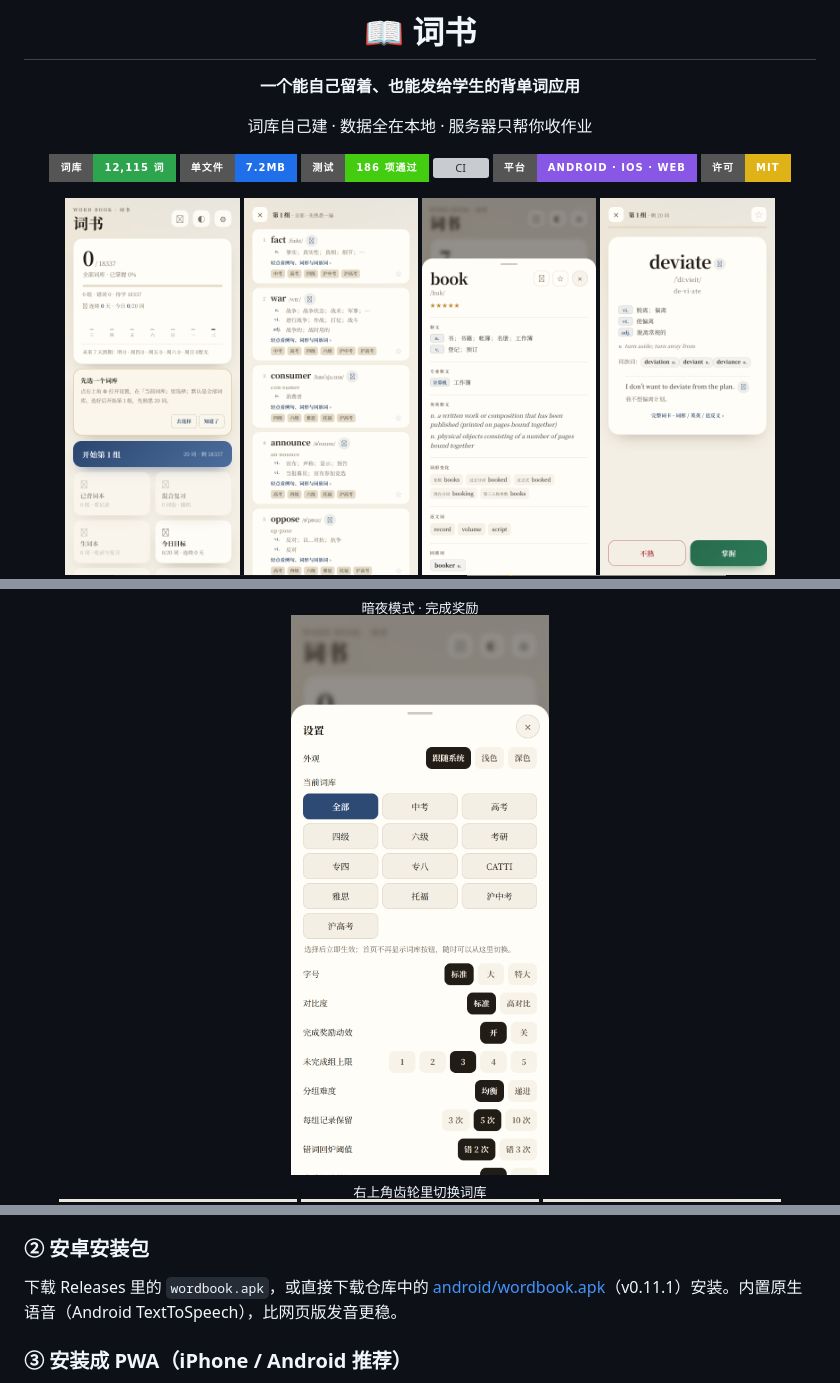
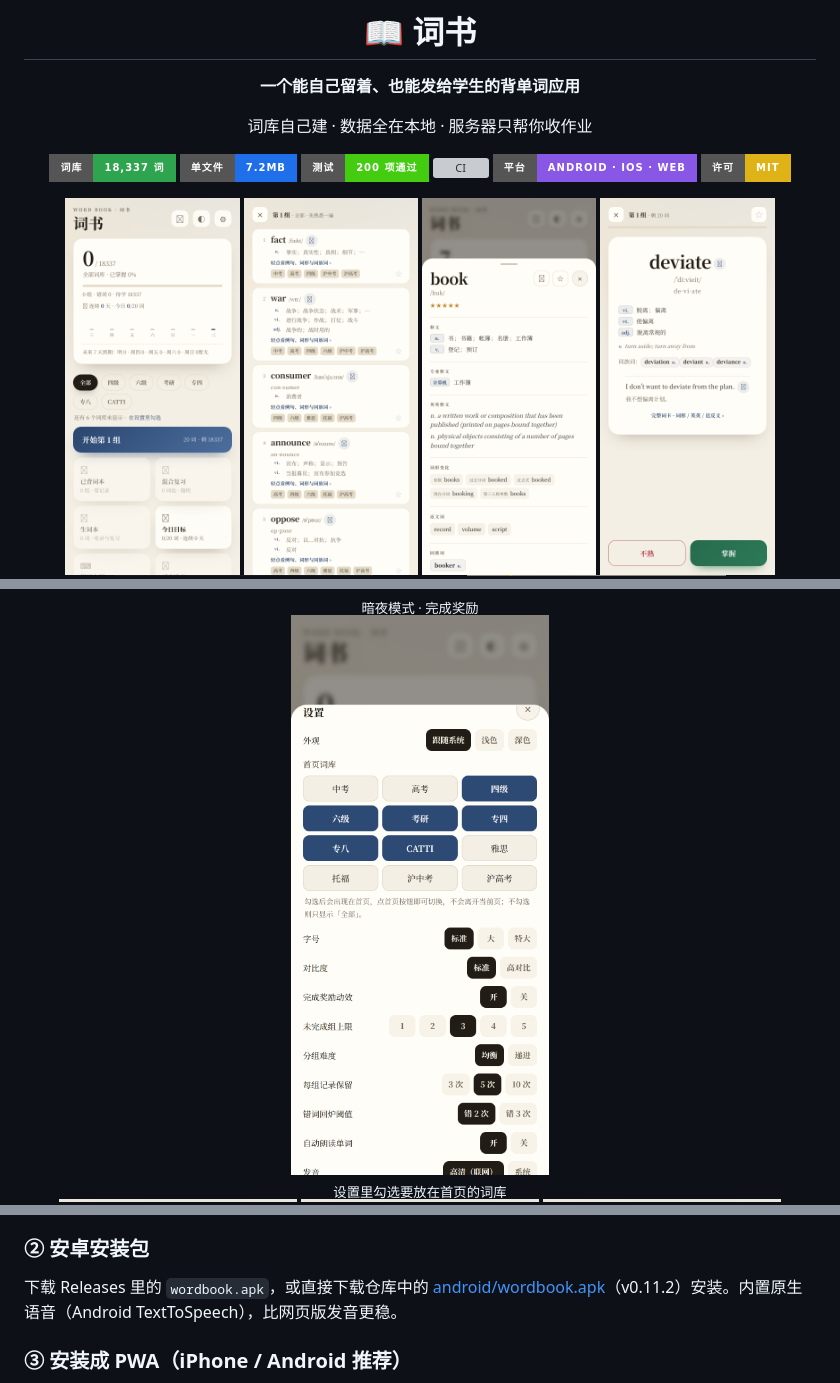
Before and after one commit to Supercell023/wordbook, a Markdown page: README.md, 3 parts joined by grey strips. GitHub-like rendering; pictures changed too: docs/screenshots/shot-home.png, docs/screenshots/shot-libs.png; badges without logos; grey boxes are pictures that could not be loaded.

```diff
--- a/README.md
+++ b/README.md
@@ -6,9 +6,9 @@
 
 词库自己建 · 数据全在本地 · 服务器只帮你收作业
 
-[![词库](https://img.shields.io/badge/%E8%AF%8D%E5%BA%93-12%2C115%20%E8%AF%8D-2ea44f?style=for-the-badge)](https://github.com/Supercell023/wordbook)
+[![词库](https://img.shields.io/badge/%E8%AF%8D%E5%BA%93-18%2C337%20%E8%AF%8D-2ea44f?style=for-the-badge)](https://github.com/Supercell023/wordbook)
 [![单文件](https://img.shields.io/badge/%E5%8D%95%E6%96%87%E4%BB%B6-7.2MB-1f6feb?style=for-the-badge)](https://github.com/Supercell023/wordbook/releases)
-[![测试](https://img.shields.io/badge/%E6%B5%8B%E8%AF%95-186%20%E9%A1%B9%E9%80%9A%E8%BF%87-brightgreen?style=for-the-badge)](https://github.com/Supercell023/wordbook)
+[![测试](https://img.shields.io/badge/%E6%B5%8B%E8%AF%95-200%20%E9%A1%B9%E9%80%9A%E8%BF%87-brightgreen?style=for-the-badge)](https://github.com/Supercell023/wordbook)
 [![CI](https://github.com/Supercell023/wordbook/actions/workflows/ci.yml/badge.svg)](https://github.com/Supercell023/wordbook/actions/workflows/ci.yml)
 [![平台](https://img.shields.io/badge/%E5%B9%B3%E5%8F%B0-Android%20%C2%B7%20iOS%20%C2%B7%20Web-8957e5?style=for-the-badge)](https://github.com/Supercell023/wordbook)
 [![许可](https://img.shields.io/badge/%E8%AE%B8%E5%8F%AF-MIT-yellow?style=for-the-badge)](LICENSE)
@@ -26,8 +26,8 @@
 <img src="docs/screenshots/shot-fx.png" width="44%" alt="完成奖励">
 <br><sub>暗夜模式 · 完成奖励</sub>
 <br>
-<img src="docs/screenshots/shot-libs.png" width="44%" alt="设置里切换当前词库">
-<br><sub>右上角齿轮里切换词库</sub>
+<img src="docs/screenshots/shot-libs.png" width="44%" alt="设置里勾选首页词库">
+<br><sub>设置里勾选要放在首页的词库</sub>
 <br>
 <img src="docs/screenshots/shot-listen.png" width="30%" alt="听音选义">
 <img src="docs/screenshots/shot-cloze.png" width="30%" alt="例句填空">
@@ -89,7 +89,7 @@
 
 ### ② 安卓安装包
 
-下载 Releases 里的 `wordbook.apk`，或直接下载仓库中的 [android/wordbook.apk](android/wordbook.apk)（v0.11.1）安装。内置原生语音（Android TextToSpeech），比网页版发音更稳。
+下载 Releases 里的 `wordbook.apk`，或直接下载仓库中的 [android/wordbook.apk](android/wordbook.apk)（v0.11.2）安装。内置原生语音（Android TextToSpeech），比网页版发音更稳。
 
 ### ③ 安装成 PWA（iPhone / Android 推荐）
 
```
Also changed, not shown: other parts of README.md (+2 -2 lines), docs/使用说明.md (+1 -1 lines), docs/架构.md (+3 -2 lines), 8 other files.
